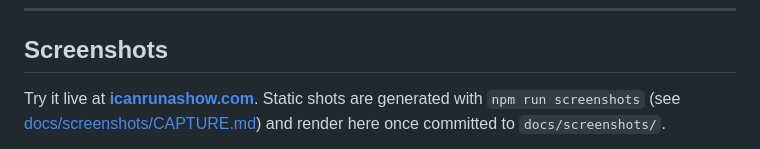
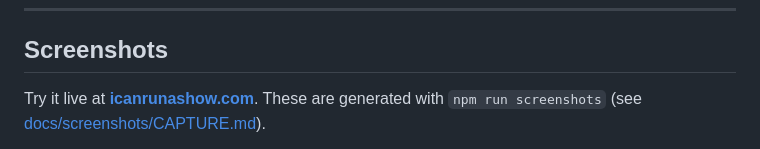
Before and after one commit to taylordrew4u2/Showrunner-ICanRunAShow, a Markdown page: README.md, the part around the change printed below. Drawn GitHub-style.

```diff
--- a/README.md
+++ b/README.md
@@ -43,7 +43,6 @@
 
 ## Screenshots
 
-Try it live at **[icanrunashow.com](https://icanrunashow.com)**. Static shots are generated with `npm run screenshots` (see [docs/screenshots/CAPTURE.md](docs/screenshots/CAPTURE.md)) and render here once committed to `docs/screenshots/`.
+Try it live at **[icanrunashow.com](https://icanrunashow.com)**. These are generated with `npm run screenshots` (see [docs/screenshots/CAPTURE.md](docs/screenshots/CAPTURE.md)).
 
-<!-- Uncomment once docs/screenshots/*.png are committed:
 <p align="center">
```
Also changed, not shown: other parts of README.md (+3 -4 lines), docs/screenshots/run-show.png (added), docs/screenshots/show-detail.png (added), docs/screenshots/shows.png (added), 1 other file.
